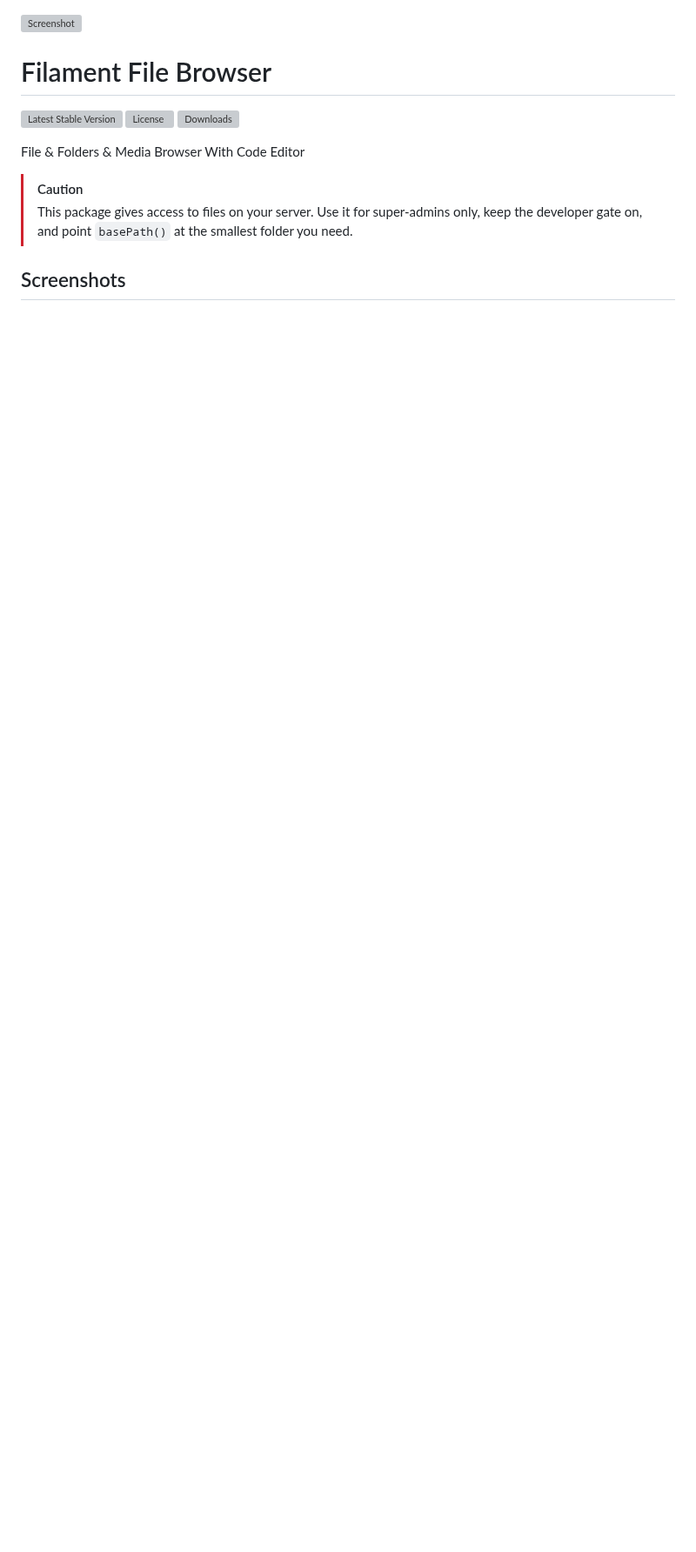
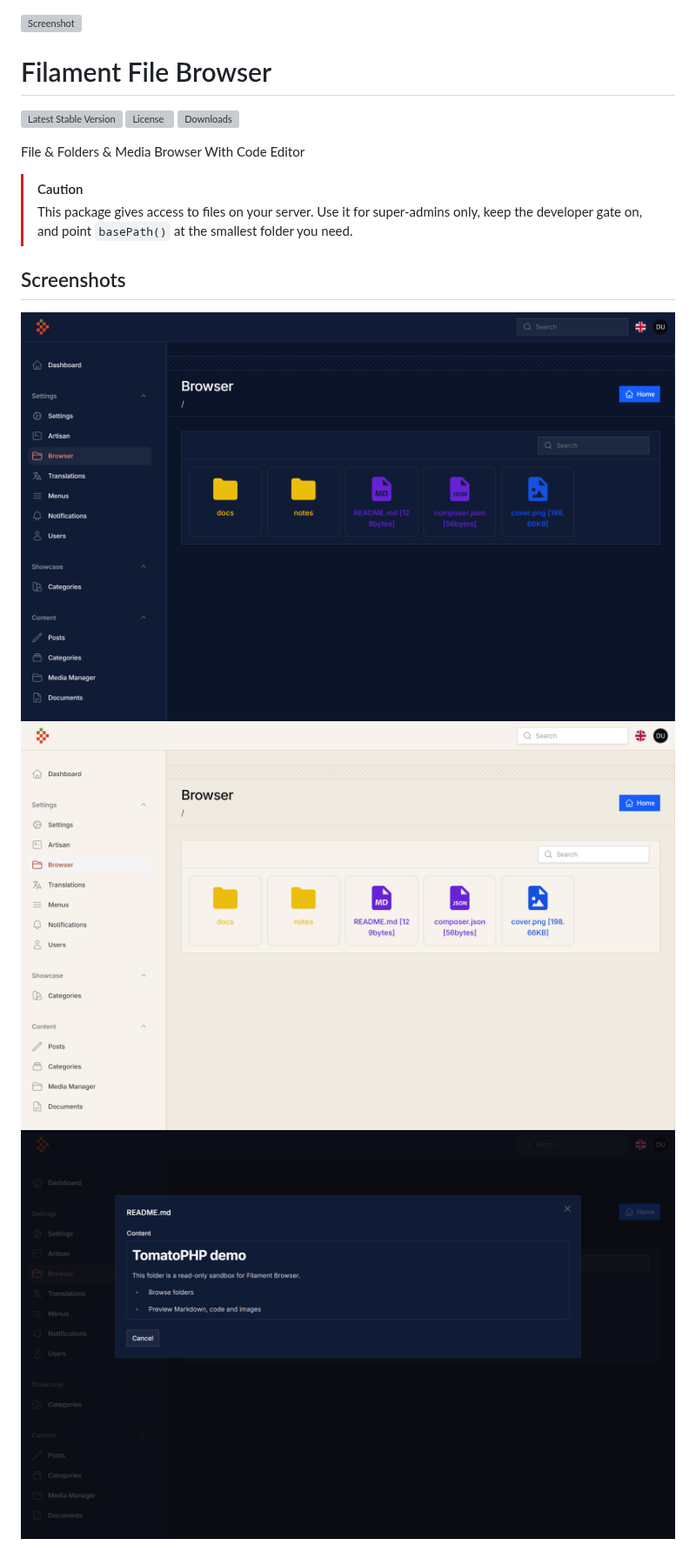
Before and after one commit to tomatophp/filament-browser, a Markdown page: README.md, the part around the change. Shown at 87% size. Drawn GitHub-style; pictures changed too: arts/demo-dark.png (added), arts/demo-light.png (added), arts/demo-preview.png (added); blank space fills up the shorter version; grey boxes are pictures that could not be loaded.

Commit message:
docs: new TomatoPHP cover and demo screenshots

```diff
--- a/README.md
+++ b/README.md
@@ -12,6 +12,10 @@ File & Folders & Media Browser With Code Editor
 > This package gives access to files on your server. Use it for super-admins only, keep the developer gate on, and point `basePath()` at the smallest folder you need.
 
 ## Screenshots
+
+![Demo dark](https://raw.githubusercontent.com/tomatophp/filament-browser/master/arts/demo-dark.png)
+![Demo light](https://raw.githubusercontent.com/tomatophp/filament-browser/master/arts/demo-light.png)
+![Markdown preview](https://raw.githubusercontent.com/tomatophp/filament-browser/master/arts/demo-preview.png)
 
 ![Browser](https://raw.githubusercontent.com/tomatophp/filament-browser/master/arts/browser.png)
 ![File Types](https://raw.githubusercontent.com/tomatophp/filament-browser/master/arts/file-types.png)
```
Also changed, not shown: 1 other file.
